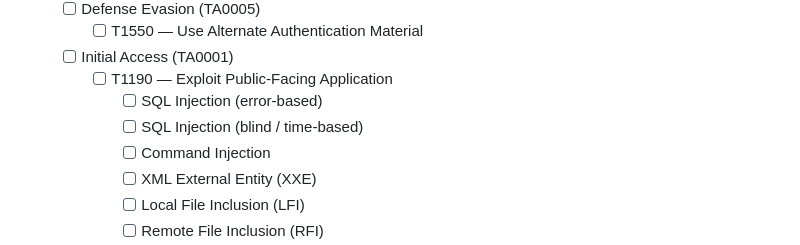
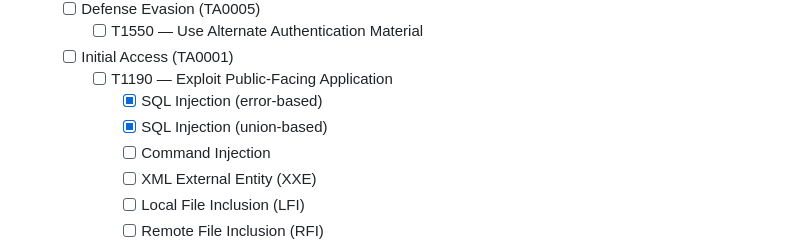
Before and after one commit to testardou/PacketFeeder, a Markdown page: README.md, the part around the change. GitHub-like rendering.

```diff
--- a/README.md
+++ b/README.md
@@ -275,8 +275,8 @@ This lab generates/replays traffic on an isolated network (lab-ovs) and captures
     - [ ] T1550 — Use Alternate Authentication Material
   - [ ] Initial Access (TA0001)
     - [ ] T1190 — Exploit Public-Facing Application
-      - [ ] SQL Injection (error-based)
-      - [ ] SQL Injection (blind / time-based)
+      - [x] SQL Injection (error-based)
+      - [x] SQL Injection (union-based)
       - [ ] Command Injection
       - [ ] XML External Entity (XXE)
       - [ ] Local File Inclusion (LFI)
```
